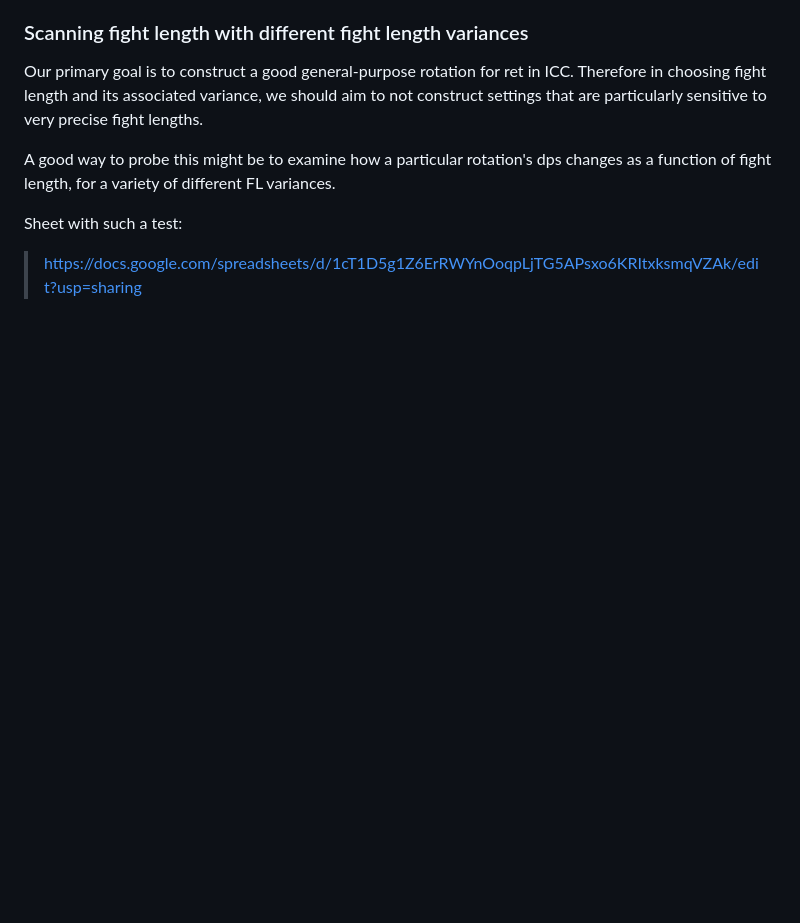
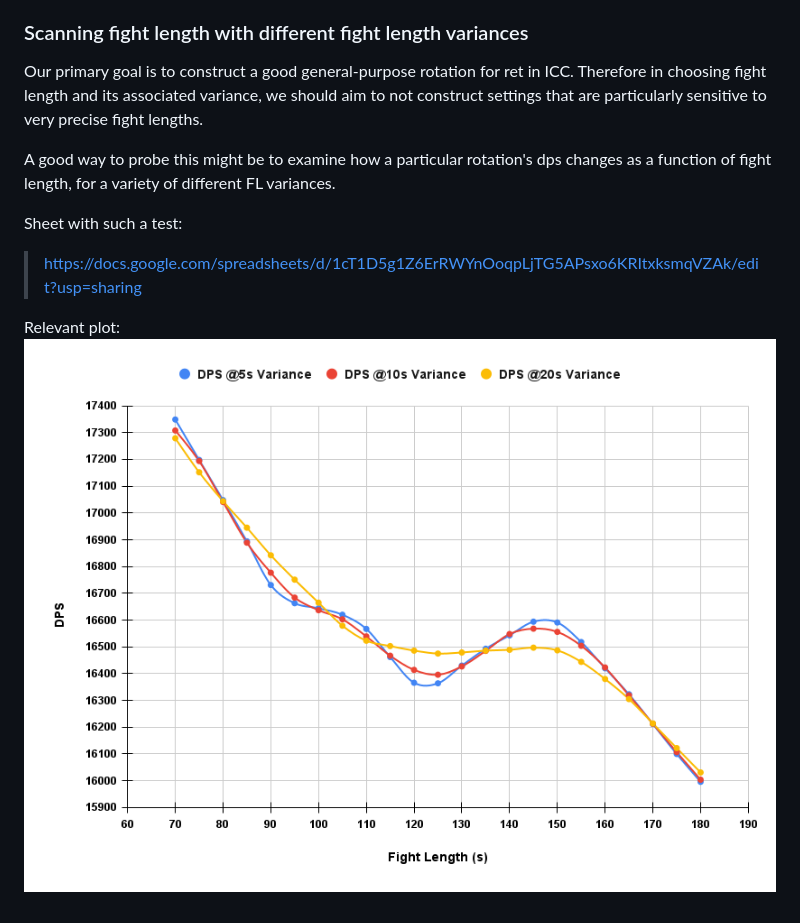
Before and after one commit to hypernormalisation/zeal, a Markdown page: ret_apls_icc.md, the part around the change. Drawn GitHub-style; blank space fills up the shorter version.

```diff
--- a/ret_apls_icc.md
+++ b/ret_apls_icc.md
@@ -82,3 +82,6 @@ A good way to probe this might be to examine how a particular rotation's dps cha
 
 Sheet with such a test:
 > https://docs.google.com/spreadsheets/d/1cT1D5g1Z6ErRWYnOoqpLjTG5APsxo6KRItxksmqVZAk/edit?usp=sharing
+
+Relevant plot:
+![ret1](https://github.com/hypernormalisation/zeal/blob/main/figs/ret1.png?raw=true)
```
